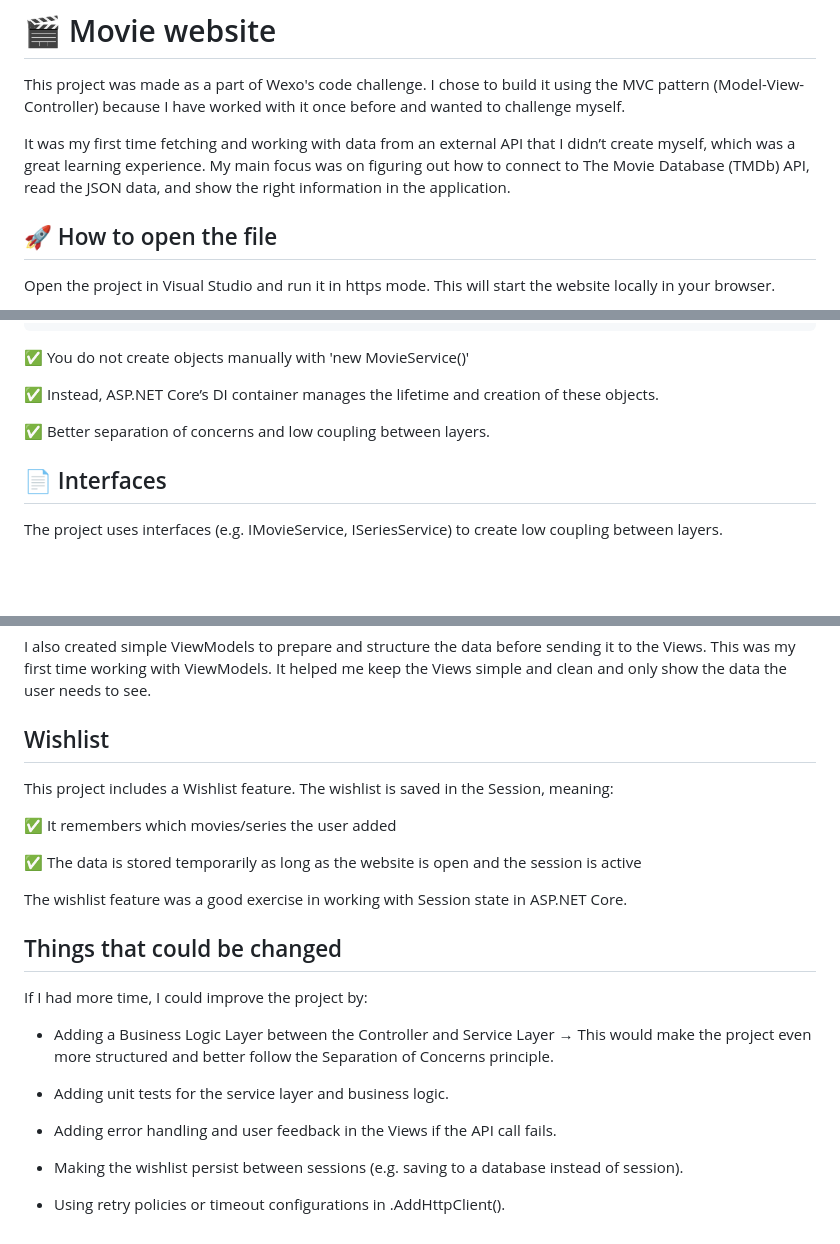
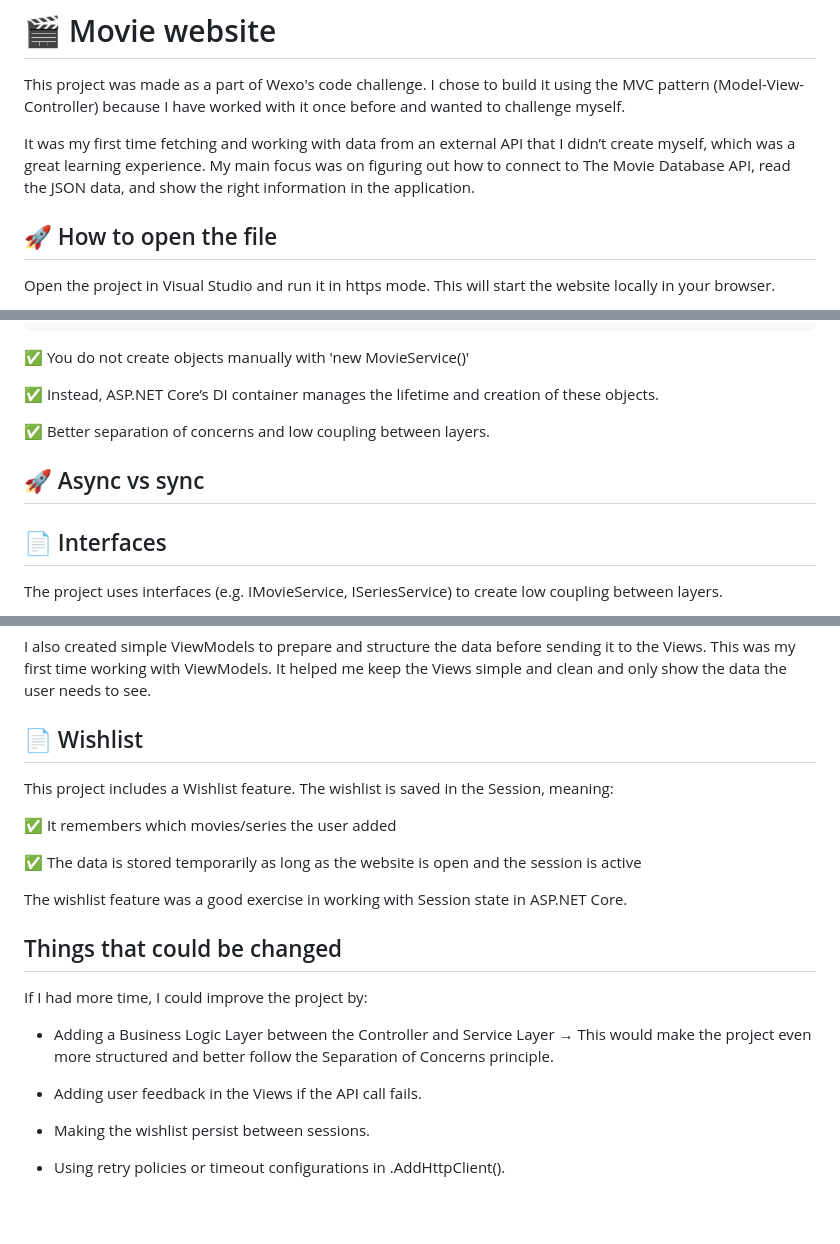
Before and after one commit to solesen1992/Movie-website, a Markdown page: README.md, 3 parts joined by grey strips. GitHub-like rendering; blank space fills up the shorter version.

```diff
--- a/README.md
+++ b/README.md
@@ -2,7 +2,7 @@
 This project was made as a part of Wexo's code challenge.
 I chose to build it using the MVC pattern (Model-View-Controller) because I have worked with it once before and wanted to challenge myself.
 
-It was my first time fetching and working with data from an external API that I didn’t create myself, which was a great learning experience. My main focus was on figuring out how to connect to The Movie Database (TMDb) API, read the JSON data, and show the right information in the application.
+It was my first time fetching and working with data from an external API that I didn’t create myself, which was a great learning experience. My main focus was on figuring out how to connect to The Movie Database API, read the JSON data, and show the right information in the application.
 
 ## 🚀 How to open the file
 Open the project in Visual Studio and run it in https mode.
@@ -74,6 +74,8 @@ public HomeController(IMovieService movieService, ISeriesService seriesService)
 
 ✅ Better separation of concerns and low coupling between layers.
 
+## 🚀 Async vs sync
+
 ## 📄 Interfaces
 The project uses interfaces (e.g. IMovieService, ISeriesService) to create low coupling between layers.
 
@@ -99,7 +101,7 @@ I also created simple ViewModels to prepare and structure the data before sendin
 This was my first time working with ViewModels.
 It helped me keep the Views simple and clean and only show the data the user needs to see.
 
-## Wishlist
+## 📄 Wishlist
 This project includes a Wishlist feature. The wishlist is saved in the Session, meaning:
 
 ✅ It remembers which movies/series the user added
@@ -113,10 +115,8 @@ If I had more time, I could improve the project by:
 
 - Adding a Business Logic Layer between the Controller and Service Layer → This would make the project even more structured and better follow the Separation of Concerns principle.
 
-- Adding unit tests for the service layer and business logic.
+- Adding user feedback in the Views if the API call fails.
 
-- Adding error handling and user feedback in the Views if the API call fails.
-
-- Making the wishlist persist between sessions (e.g. saving to a database instead of session).
+- Making the wishlist persist between sessions.
 
 - Using retry policies or timeout configurations in .AddHttpClient().
```
